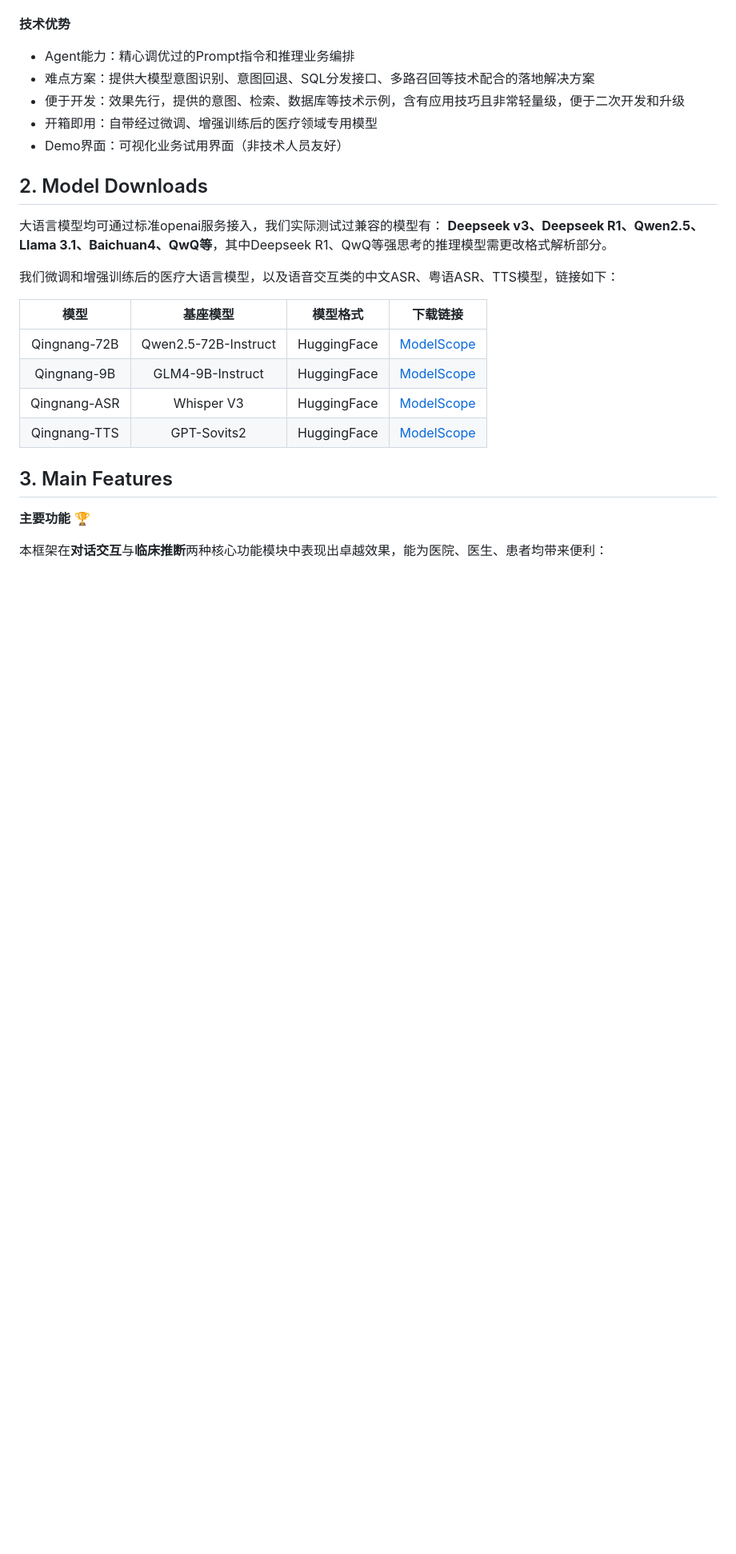
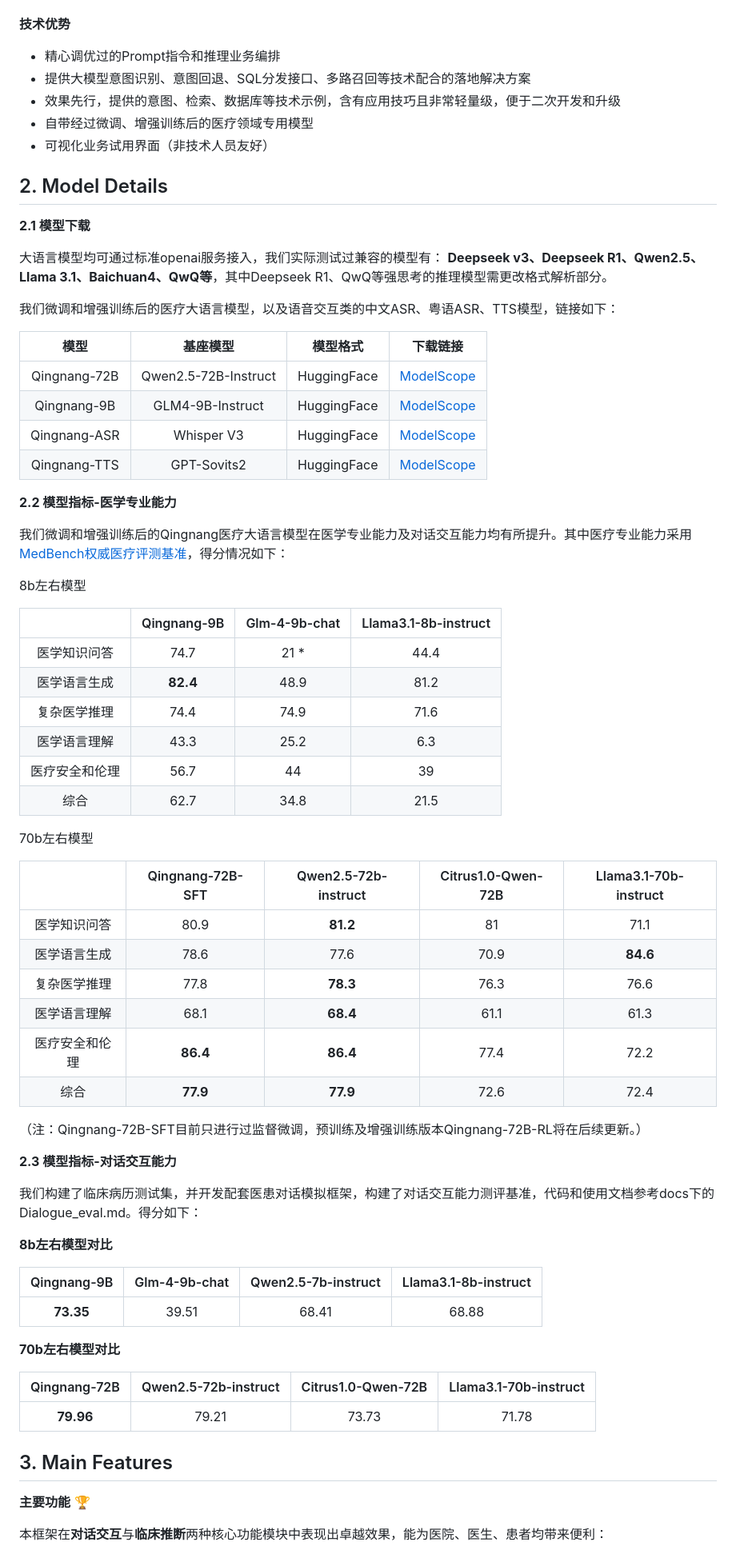
Before and after one commit to MedFlow2025/medflow, a Markdown page: README_CN.md, the part around one of its changes. Shown at 80% size. GitHub-like rendering; blank space fills up the shorter version.

```diff
--- a/README_CN.md
+++ b/README_CN.md
@@ -41,14 +41,16 @@
 + 多角色支持：功能点全面，支持医、患、管三方技能，能为医院、医生、患者带来便利
 
 **技术优势**
-+ Agent能力：精心调优过的Prompt指令和推理业务编排
-+ 难点方案：提供大模型意图识别、意图回退、SQL分发接口、多路召回等技术配合的落地解决方案
-+ 便于开发：效果先行，提供的意图、检索、数据库等技术示例，含有应用技巧且非常轻量级，便于二次开发和升级
-+ 开箱即用：自带经过微调、增强训练后的医疗领域专用模型
-+ Demo界面：可视化业务试用界面（非技术人员友好）
++ 精心调优过的Prompt指令和推理业务编排
++ 提供大模型意图识别、意图回退、SQL分发接口、多路召回等技术配合的落地解决方案
++ 效果先行，提供的意图、检索、数据库等技术示例，含有应用技巧且非常轻量级，便于二次开发和升级
++ 自带经过微调、增强训练后的医疗领域专用模型
++ 可视化业务试用界面（非技术人员友好）
 
 
-##  2. Model Downloads
+##  2. Model Details
+
+**2.1  模型下载**
 
 大语言模型均可通过标准openai服务接入，我们实际测试过兼容的模型有：
 **Deepseek v3、Deepseek R1、Qwen2.5、Llama 3.1、Baichuan4、QwQ等**，其中Deepseek R1、QwQ等强思考的推理模型需更改格式解析部分。
@@ -63,6 +65,54 @@
 | Qingnang-TTS |    GPT-Sovits2    |    HuggingFace    | [ModelScope](https://www.modelscope.cn/models/MedFlow/Qingnang-TTS)
 
 
+
+
+
+**2.2  模型指标-医学专业能力**
+
+我们微调和增强训练后的Qingnang医疗大语言模型在医学专业能力及对话交互能力均有所提升。其中医疗专业能力采用[MedBench权威医疗评测基准](https://medbench.opencompass.org.cn/medbench-submission)，得分情况如下：
+
+8b左右模型
+
+|        | Qingnang-9B  |   Glm-4-9b-chat        |  Llama3.1-8b-instruct|
+| :----------: | :------: | :------:|:------:|
+| 医学知识问答 |    74.7    |    21   * |44.4
+| 医学语言生成 |   **82.4**    |    48.9   |81.2
+| 复杂医学推理 |    74.4    |   74.9  |71.6
+|医学语言理解 |    43.3    |   25.2 |6.3
+|医疗安全和伦理 |   56.7  |    44   |39
+|综合|   62.7   |   34.8  |21.5
+
+70b左右模型
+
+|        | Qingnang-72B-SFT  |    Qwen2.5-72b-instruct   |        Citrus1.0-Qwen-72B        |  Llama3.1-70b-instruct|
+| :----------: | :------: | :------:|:------: |:------:|
+| 医学知识问答 |    80.9    |    **81.2**    | 81 |71.1
+| 医学语言生成 |  78.6    |   77.6    |70.9 |**84.6**
+| 复杂医学推理 |    77.8    |   **78.3**   |76.3|76.6
+|医学语言理解 |    68.1    |   **68.4**   | 61.1|61.3
+|医疗安全和伦理 |   **86.4**|    **86.4**    |77.4|72.2
+|综合|   **77.9**   |   **77.9**  | 72.6|72.4
+
+（注：Qingnang-72B-SFT目前只进行过监督微调，预训练及增强训练版本Qingnang-72B-RL将在后续更新。）
+
+**2.3  模型指标-对话交互能力**
+
+我们构建了临床病历测试集，并开发配套医患对话模拟框架，构建了对话交互能力测评基准，代码和使用文档参考docs下的Dialogue_eval.md。得分如下：
+
+**8b左右模型对比**
+
+| Qingnang-9B  |   Glm-4-9b-chat   |         Qwen2.5-7b-instruct        |  Llama3.1-8b-instruct|
+| :------: | :------:|:------: |:------:|
+|    **73.35**    |    39.51    | 68.41 |68.88
+
+**70b左右模型对比**
+
+| Qingnang-72B  |    Qwen2.5-72b-instruct   |        Citrus1.0-Qwen-72B        |  Llama3.1-70b-instruct|
+| :------: | :------:|:------: |:------:|
+|    **79.96**    |    79.21   | 73.73 |71.78
+
+
 ##  3. Main Features
 
 
```
Also changed, not shown: other parts of README_CN.md (+12 -9 lines).
